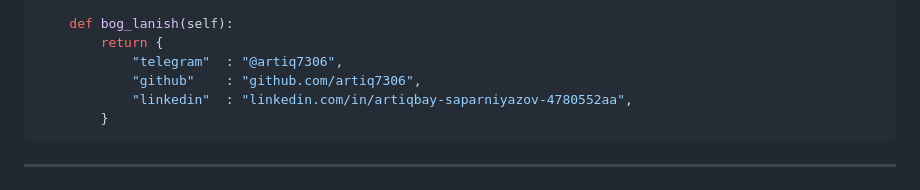
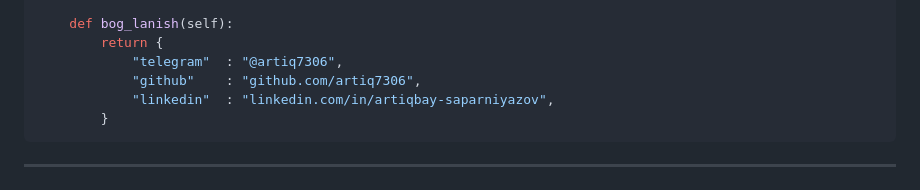
Before and after one commit to artiq7306/my-vibe-portfolio, a Markdown page: README.md, the part around one of its changes. GitHub-like rendering.

Commit message:
Fix LinkedIn link in README
Updated LinkedIn link to remove the trailing identifier.

````diff
--- a/README.md
+++ b/README.md
@@ -38,7 +38,7 @@ class ArtiqbaySaparniyazov:
         return {
             "telegram"  : "@artiq7306",
             "github"    : "github.com/artiq7306",
-            "linkedin"  : "linkedin.com/in/artiqbay-saparniyazov-4780552aa",
+            "linkedin"  : "linkedin.com/in/artiqbay-saparniyazov",
         }
 ```
 
````
Also changed, not shown: other parts of README.md (+1 -1 lines).
